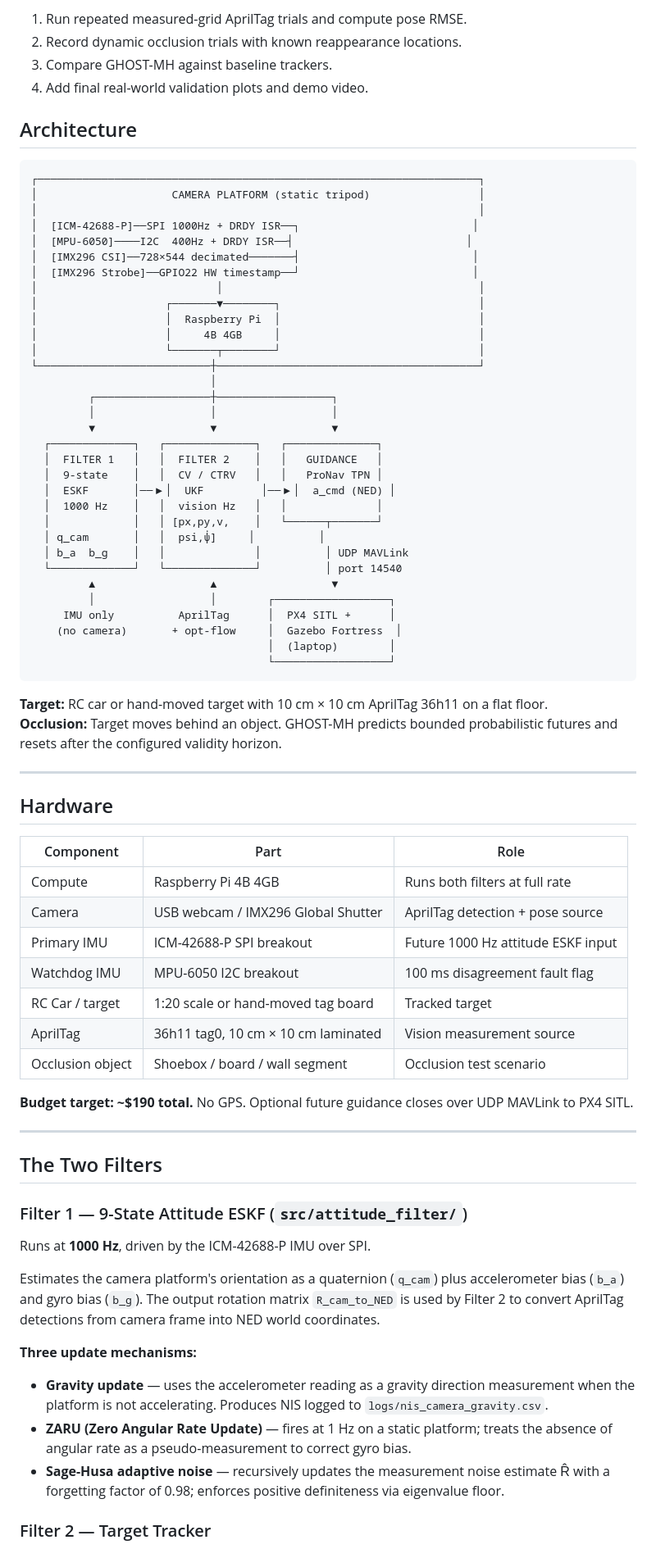
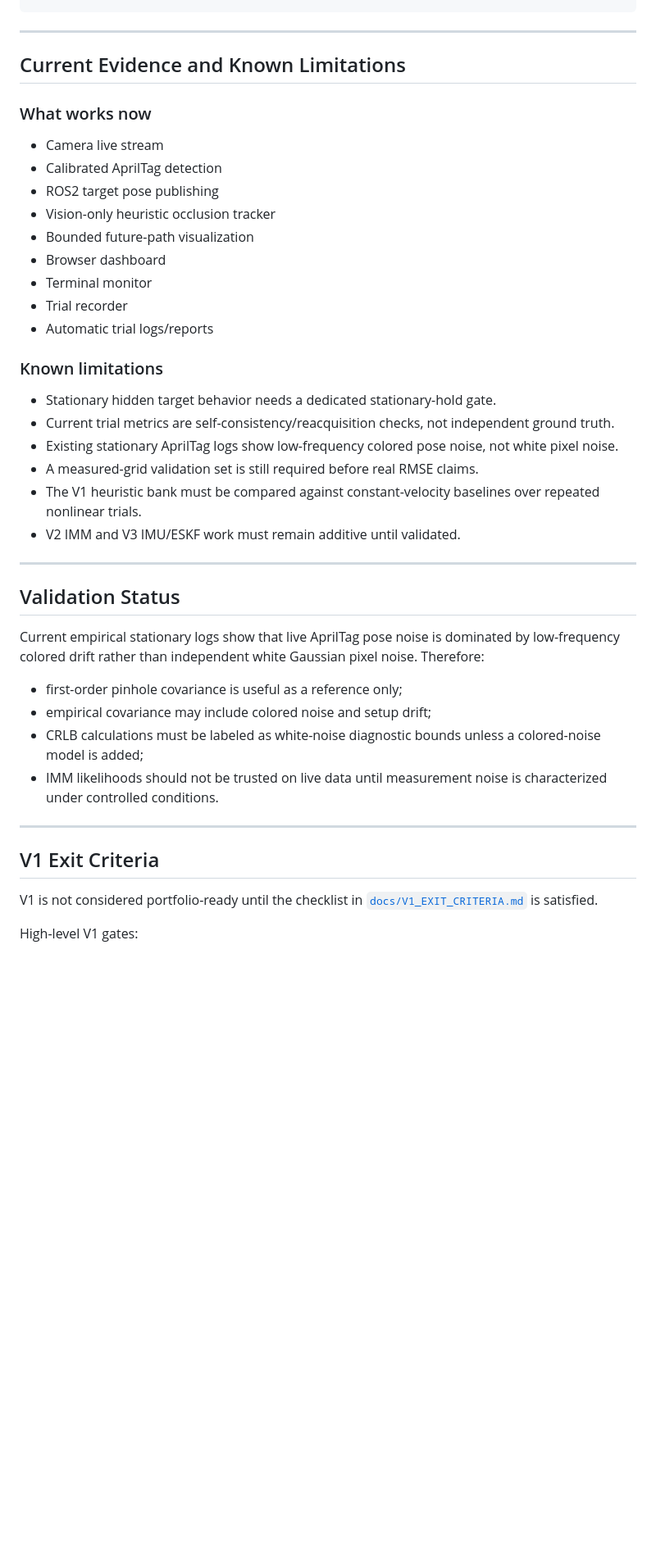
Before and after one commit to XpiredRuby/ghost-vins-eskf, a Markdown page: README.md, the part around one of its changes. Shown at 82% size. Drawn GitHub-style; blank space fills up the shorter version.

````diff
--- a/README.md
+++ b/README.md
@@ -134,79 +138,45 @@ The remaining hardware validation work is:
-1. Run repeated measured-grid AprilTag trials and compute pose RMSE.
-2. Record dynamic occlusion trials with known reappearance locations.
-3. Compare GHOST-MH against baseline trackers.
-4. Add final real-world validation plots and demo video.
-
-## Architecture
-
-```text
-┌─────────────────────────────────────────────────────────────────────┐
-│                     CAMERA PLATFORM (static tripod)                 │
-│                                                                     │
-│  [ICM-42688-P]──SPI 1000Hz + DRDY ISR──┐                           │
-│  [MPU-6050]────I2C  400Hz + DRDY ISR──┤                           │
-│  [IMX296 CSI]──728×544 decimated───────┤                           │
-│  [IMX296 Strobe]──GPIO22 HW timestamp──┘                           │
-│                            │                                        │
-│                    ┌───────▼────────┐                               │
-│                    │  Raspberry Pi  │                               │
-│                    │     4B 4GB     │                               │
-│                    └───────┬────────┘                               │
-└───────────────────────────┼─────────────────────────────────────────┘
-                            │
-         ┌──────────────────┼──────────────────┐
-         │                  │                  │
-         ▼                  ▼                  ▼
-  ┌─────────────┐   ┌──────────────┐   ┌──────────────┐
-  │  FILTER 1   │   │  FILTER 2    │   │   GUIDANCE   │
-  │  9-state    │   │  CV / CTRV   │   │   ProNav TPN │
-  │  ESKF       │──▶│  UKF         │──▶│  a_cmd (NED) │
-  │  1000 Hz    │   │  vision Hz   │   │              │
-  │             │   │ [px,py,v,    │   └──────┬───────┘
-  │ q_cam       │   │  psi,ψ̇]     │          │
-  │ b_a  b_g    │   │              │          │ UDP MAVLink
-  └─────────────┘   └──────────────┘          │ port 14540
-         ▲                  ▲                  ▼
-         │                  │        ┌──────────────────┐
-     IMU only          AprilTag      │  PX4 SITL +      │
-    (no camera)       + opt-flow     │  Gazebo Fortress  │
-                                     │  (laptop)        │
-                                     └──────────────────┘
-```
-
-**Target:** RC car or hand-moved target with 10 cm × 10 cm AprilTag 36h11 on a flat floor.
-**Occlusion:** Target moves behind an object. GHOST-MH predicts bounded probabilistic futures and resets after the configured validity horizon.
 
 ---
 
-## Hardware
+## Current Evidence and Known Limitations
 
-| Component        | Part                                  | Role                              |
-|------------------|---------------------------------------|-----------------------------------|
-| Compute          | Raspberry Pi 4B 4GB                   | Runs both filters at full rate    |
-| Camera           | USB webcam / IMX296 Global Shutter    | AprilTag detection + pose source  |
-| Primary IMU      | ICM-42688-P SPI breakout              | Future 1000 Hz attitude ESKF input |
-| Watchdog IMU     | MPU-6050 I2C breakout                 | 100 ms disagreement fault flag    |
-| RC Car / target  | 1:20 scale or hand-moved tag board    | Tracked target                    |
-| AprilTag         | 36h11 tag0, 10 cm × 10 cm laminated   | Vision measurement source         |
-| Occlusion object | Shoebox / board / wall segment        | Occlusion test scenario           |
+### What works now
 
-**Budget target: ~$190 total.** No GPS. Optional future guidance closes over UDP MAVLink to PX4 SITL.
+- Camera live stream
+- Calibrated AprilTag detection
+- ROS2 target pose publishing
+- Vision-only heuristic occlusion tracker
+- Bounded future-path visualization
+- Browser dashboard
+- Terminal monitor
+- Trial recorder
+- Automatic trial logs/reports
+
+### Known limitations
+
+- Stationary hidden target behavior needs a dedicated stationary-hold gate.
+- Current trial metrics are self-consistency/reacquisition checks, not independent ground truth.
+- Existing stationary AprilTag logs show low-frequency colored pose noise, not white pixel noise.
+- A measured-grid validation set is still required before real RMSE claims.
+- The V1 heuristic bank must be compared against constant-velocity baselines over repeated nonlinear trials.
+- V2 IMM and V3 IMU/ESKF work must remain additive until validated.
 
 ---
 
-## The Two Filters
+## Validation Status
 
-### Filter 1 — 9-State Attitude ESKF (`src/attitude_filter/`)
+Current empirical stationary logs show that live AprilTag pose noise is dominated by low-frequency colored drift rather than independent white Gaussian pixel noise. Therefore:
 
-Runs at **1000 Hz**, driven by the ICM-42688-P IMU over SPI.
+- first-order pinhole covariance is useful as a reference only;
+- empirical covariance may include colored noise and setup drift;
+- CRLB calculations must be labeled as white-noise diagnostic bounds unless a colored-noise model is added;
+- IMM likelihoods should not be trusted on live data until measurement noise is characterized under controlled conditions.
 
-Estimates the camera platform's orientation as a quaternion (`q_cam`) plus accelerometer bias (`b_a`) and gyro bias (`b_g`). The output rotation matrix `R_cam_to_NED` is used by Filter 2 to convert AprilTag detections from camera frame into NED world coordinates.
+---
 
-**Three update mechanisms:**
+## V1 Exit Criteria
 
-- **Gravity update** — uses the accelerometer reading as a gravity direction measurement when the platform is not accelerating. Produces NIS logged to `logs/nis_camera_gravity.csv`.
-- **ZARU (Zero Angular Rate Update)** — fires at 1 Hz on a static platform; treats the absence of angular rate as a pseudo-measurement to correct gyro bias.
-- **Sage-Husa adaptive noise** — recursively updates the measurement noise estimate R̂ with a forgetting factor of 0.98; enforces positive definiteness via eigenvalue floor.
+V1 is not considered portfolio-ready until the checklist in [`docs/V1_EXIT_CRITERIA.md`](docs/V1_EXIT_CRITERIA.md) is satisfied.
 
-### Filter 2 — Target Tracker
+High-level V1 gates:
 
````
Also changed, not shown: other parts of README.md (+111 -105 lines).
